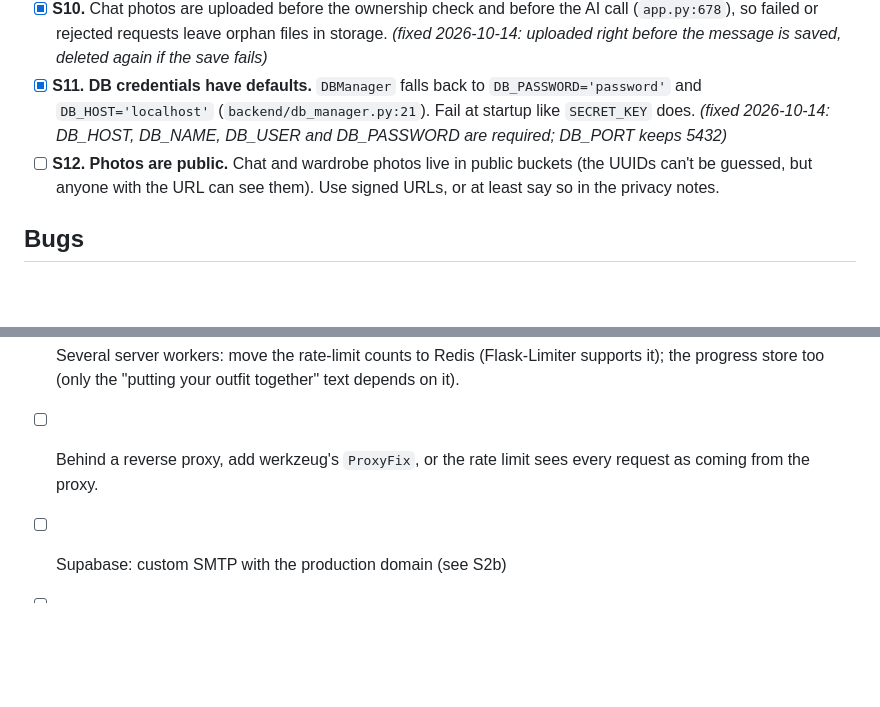
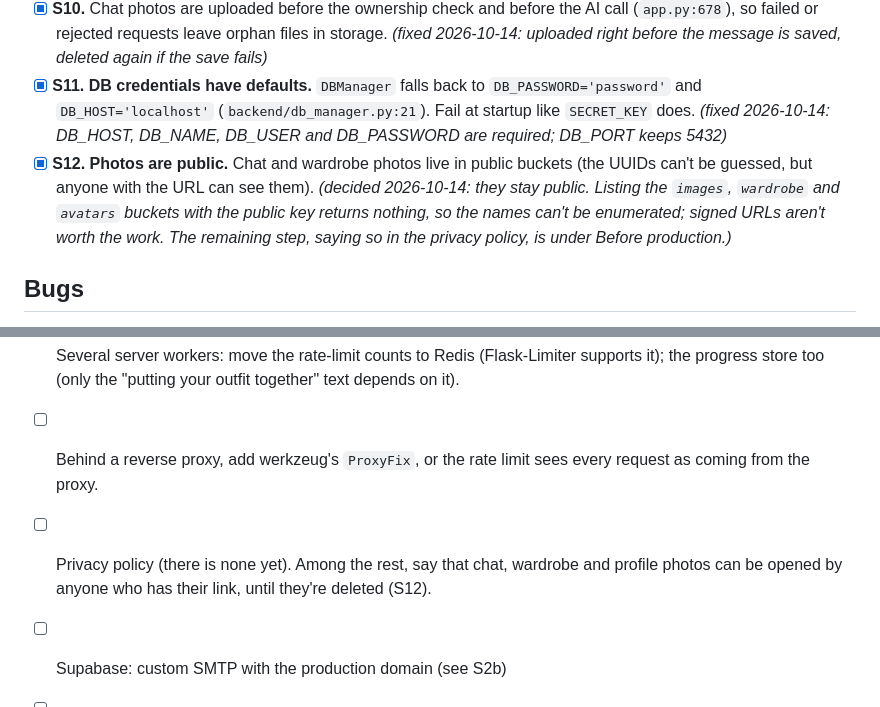
Before and after one commit to filippo-baglini/progettostile1.1, a Markdown page: AUDIT_TODO.md, 2 parts joined by grey strips. Drawn GitHub-style; blank space fills up the shorter version.

Commit message:
Keep the photo buckets public (S12); add the privacy policy to the production list
Co-Authored-By: Claude Opus 5.5 <noreply@anthropic.com>

```diff
--- a/AUDIT_TODO.md
+++ b/AUDIT_TODO.md
@@ -34,7 +34,7 @@ Findings from the codebase audit of 2026-10-13, merged with the colleague's revi
 - [x] **S9.** Personal data in logs: `print(user_preferences, gender)` and full LLM responses on the backend; `console.log('DEBUG: Raw history...')` in `frontend/src/services/chatService.ts:238`. *(removed, 2026-10-14; the remaining `DEBUG` prints log no personal data, see C9)*
 - [x] **S10.** Chat photos are uploaded before the ownership check and before the AI call (`app.py:678`), so failed or rejected requests leave orphan files in storage. *(fixed 2026-10-14: uploaded right before the message is saved, deleted again if the save fails)*
 - [x] **S11. DB credentials have defaults.** `DBManager` falls back to `DB_PASSWORD='password'` and `DB_HOST='localhost'` (`backend/db_manager.py:21`). Fail at startup like `SECRET_KEY` does. *(fixed 2026-10-14: DB_HOST, DB_NAME, DB_USER and DB_PASSWORD are required; DB_PORT keeps 5432)*
-- [ ] **S12. Photos are public.** Chat and wardrobe photos live in public buckets (the UUIDs can't be guessed, but anyone with the URL can see them). Use signed URLs, or at least say so in the privacy notes.
+- [x] **S12. Photos are public.** Chat and wardrobe photos live in public buckets (the UUIDs can't be guessed, but anyone with the URL can see them). *(decided 2026-10-14: they stay public. Listing the `images`, `wardrobe` and `avatars` buckets with the public key returns nothing, so the names can't be enumerated; signed URLs aren't worth the work. The remaining step, saying so in the privacy policy, is under Before production.)*
 
 ## Bugs
 
@@ -104,6 +104,7 @@ Findings from the codebase audit of 2026-10-13, merged with the colleague's revi
 - [ ] Freemium quota: a few outfit generations a day for guests and free users, many more (or unlimited) for paid ones. Count per user and day in the DB; guests can only be counted per IP or browser, so keep their allowance small. Separate from the per-IP rate limit, which stays for everyone.
 - [ ] Several server workers: move the rate-limit counts to Redis (Flask-Limiter supports it); the progress store too (only the "putting your outfit together" text depends on it).
 - [ ] Behind a reverse proxy, add werkzeug's `ProxyFix`, or the rate limit sees every request as coming from the proxy.
+- [ ] Privacy policy (there is none yet). Among the rest, say that chat, wardrobe and profile photos can be opened by anyone who has their link, until they're deleted (S12).
 
 - [ ] Supabase: custom SMTP with the production domain (see S2b)
 - [ ] Supabase: Site URL and Redirect URLs set to the production domain; the same domain on the Google OAuth client
```
